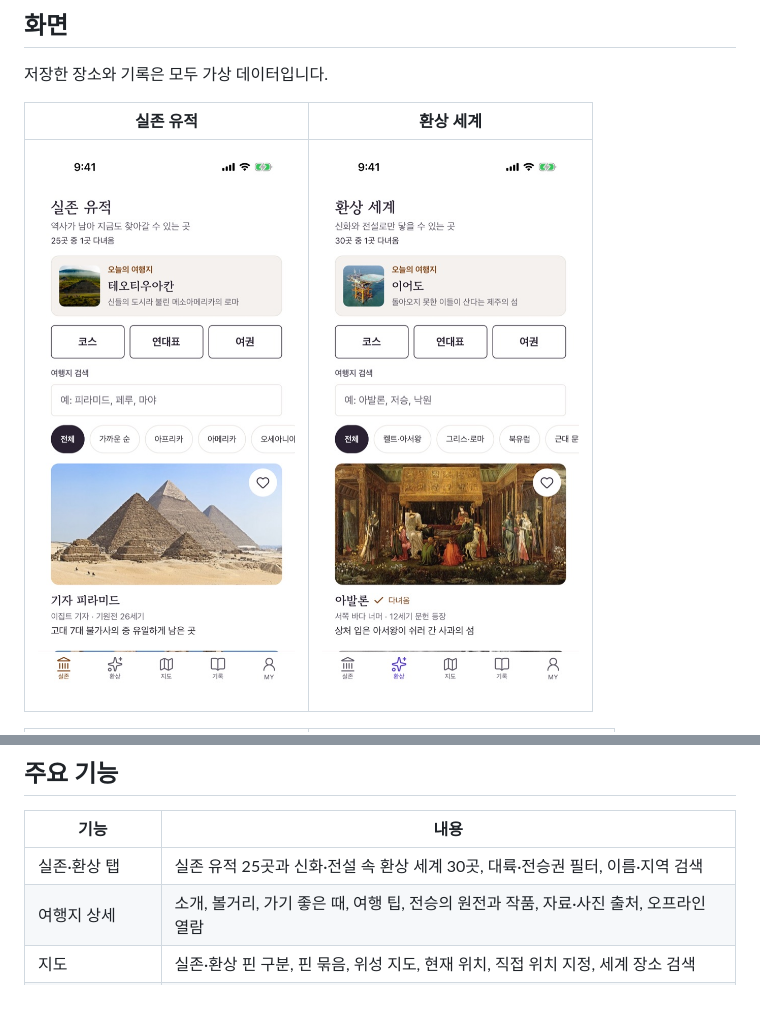
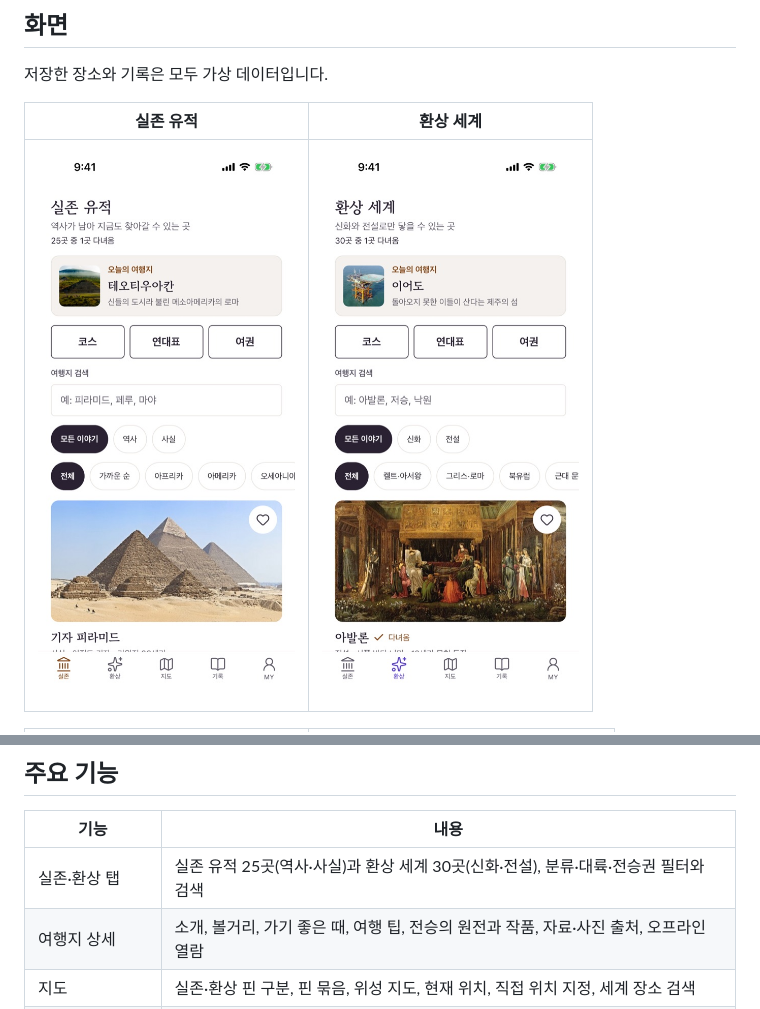
Before and after one commit to ryushin01/NGMG, a Markdown page: README.md, 2 parts joined by grey strips. Drawn GitHub-style; pictures changed too: docs/images/fantasy.jpg, docs/images/real.jpg.

```diff
--- a/README.md
+++ b/README.md
@@ -11,7 +11,7 @@
 
 저장한 장소와 기록은 모두 가상 데이터입니다.
 
-| 실존 유적                                                                                                                                      | 환상 세계                                                                                                                                                          |
-| ---------------------------------------------------------------------------------------------------------------------------------------------- | ------------------------------------------------------------------------------------------------------------------------------------------------------------------ |
-| <img src="docs/images/real.jpg" alt="오늘의 여행지 카드, 코스·연대표·여권 버튼, 대륙 필터와 여행지 사진 카드가 있는 실존 유적 탭" width="280"> | <img src="docs/images/fantasy.jpg" alt="신화와 전설로만 닿을 수 있는 곳이라는 소개, 30곳 중 다녀온 수, 전승권 필터와 아발론 카드가 있는 환상 세계 탭" width="280"> |
+| 실존 유적                                                                                                                                                              | 환상 세계                                                                                                                                                            |
+| ---------------------------------------------------------------------------------------------------------------------------------------------------------------------- | -------------------------------------------------------------------------------------------------------------------------------------------------------------------- |
+| <img src="docs/images/real.jpg" alt="역사가 남아 지금도 찾아갈 수 있는 곳이라는 소개, 오늘의 여행지, 역사·사실 분류 필터와 대륙 필터가 있는 실존 유적 탭" width="280"> | <img src="docs/images/fantasy.jpg" alt="신화와 전설로만 닿을 수 있는 곳이라는 소개, 신화·전설 분류 필터와 전승권 필터, 아발론 카드가 있는 환상 세계 탭" width="280"> |
 
@@ -35,7 +35,7 @@
 
 | 기능               | 내용                                                                                         |
 | ------------------ | -------------------------------------------------------------------------------------------- |
-| 실존·환상 탭       | 실존 유적 25곳과 신화·전설 속 환상 세계 30곳, 대륙·전승권 필터, 이름·지역 검색               |
+| 실존·환상 탭       | 실존 유적 25곳(역사·사실)과 환상 세계 30곳(신화·전설), 분류·대륙·전승권 필터와 검색          |
 | 여행지 상세        | 소개, 볼거리, 가기 좋은 때, 여행 팁, 전승의 원전과 작품, 자료·사진 출처, 오프라인 열람       |
 | 지도               | 실존·환상 핀 구분, 핀 묶음, 위성 지도, 현재 위치, 직접 위치 지정, 세계 장소 검색             |
 | 여행 기록          | 실존: 날씨, 기온, 교통, 숙소, 비용 / 환상: 들어간 길, 만난 존재, 가져온 것 / 사진 10장, 별점 |
```
Also changed, not shown: other parts of README.md (+3 -3 lines), CHANGELOG.md (+1 -0 lines), docs/development.md (+1 -0 lines), docs/images/destination.jpg, 14 other files.
